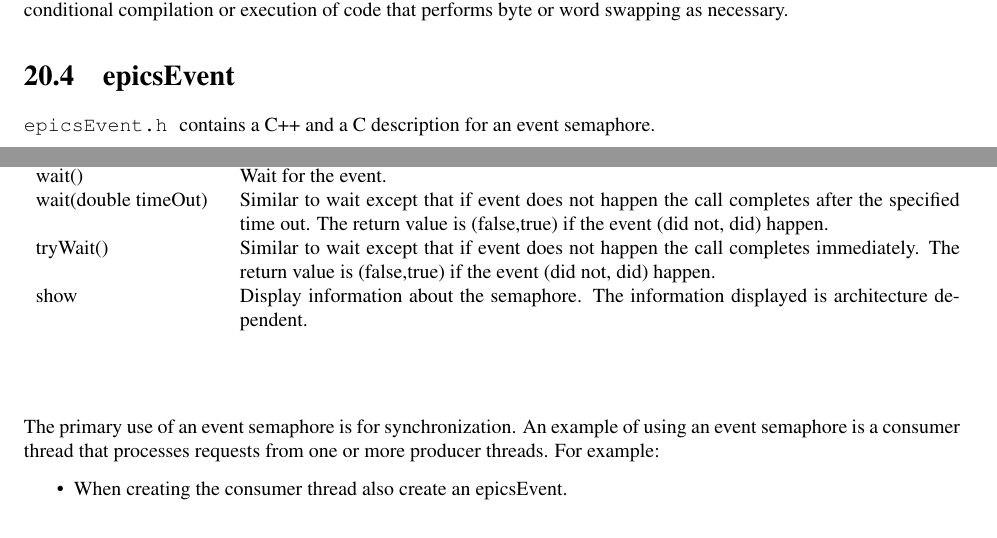
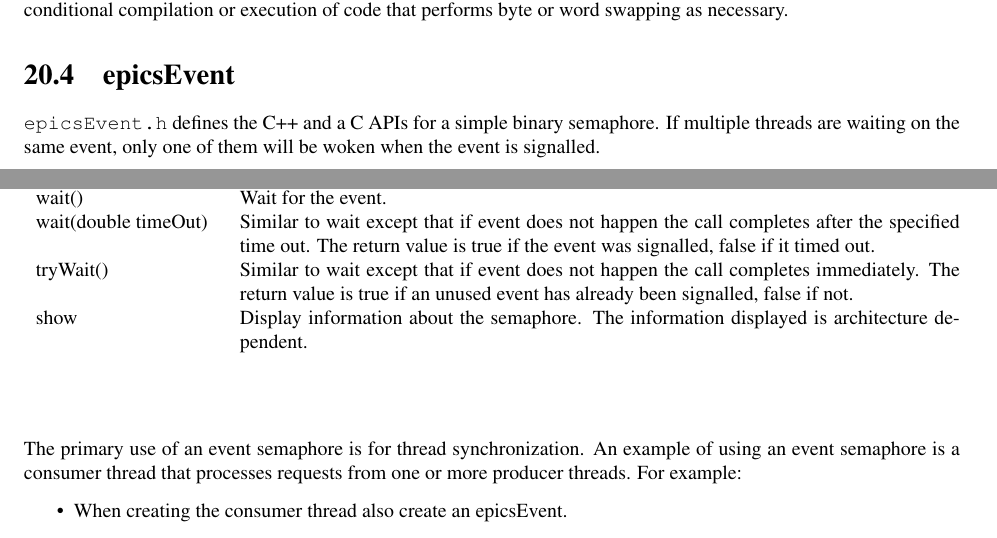
Before and after one commit to josujugo/appdev, a LaTeX thesis (AppDevGuide.tex, which reads tex/libComOsi.tex): two parts of pages 274 and 275 of 321, joined at a grey line, cut so that both start at the same text. Compiled offline with pdfLaTeX.

Commit message:
Describe epicsEvent semantics.

```diff
--- a/tex/libComOsi.tex
+++ b/tex/libComOsi.tex
@@ -126,7 +126,8 @@ conditional compilation or execution of code that performs byte or word swapping
 \section{epicsEvent}
 
 \index{epicsEvent}
-\verb|epicsEvent.h |contains a C++ and a C description for an event semaphore.
+\verb|epicsEvent.h| defines the C++ and a C APIs for a simple binary semaphore.
+If multiple threads are waiting on the same event, only one of them will be woken when the event is signalled.
 
 \index{epicsEvent.h}
 \subsection{C++ Interface}
@@ -163,20 +164,30 @@ private:
 \begin{longtable}{p{1.25in}p{5.0in}}
 \textbf{Method} & \textbf{Meaning}\\
 \hline
-epicsEvent & An epicsEvent can be created empty or full. If it is created empty then a wait issued before a signal will block. If created full then the first wait will always succeed. Multiple signals may be issued between waits but have the same effect as a single signal.\\
-\~{}epicsEvent & Remove the event and any resources it uses. Any further use of the semaphore result in unknown (most certainly bad) behavior. No outstanding take can be active when this call is made.\\
-signal & Signal the event i.e. ensures that the next or current call to wait completes. This method may be called from a vxWorks or RTEMS interrupt handler.\\
+epicsEvent & An epicsEvent can be created empty or full.
+If it is created empty then a wait issued before a signal will block.
+If created full then the first wait will always succeed.
+Multiple signals may be issued between waits but have the same effect as a single signal.\\
+\~{}epicsEvent & Remove the event and any resources it uses.
+Any further use of the semaphore result in unknown (most certainly bad) behavior.
+No outstanding take can be active when this call is made.\\
+signal & Signal the event i.e. ensures that the next or current call to wait completes.
+This method may be called from a vxWorks or RTEMS interrupt handler.\\
 wait() & Wait for the event.\\
-wait(double timeOut) & Similar to wait except that if event does not happen the call completes after the specified time out. The return value is (false,true) if the event (did not, did) happen.\\
-tryWait() & Similar to wait except that if event does not happen the call completes immediately. The return value is (false,true) if the event (did not, did) happen.\\
-show & Display information about the semaphore. The information displayed is architecture dependent.
+wait(double timeOut) & Similar to wait except that if event does not happen the call completes after the specified time out.
+The return value is true if the event was signalled, false if it timed out.\\
+tryWait() & Similar to wait except that if event does not happen the call completes immediately.
+The return value is true if an unused event has already been signalled, false if not.\\
+show & Display information about the semaphore.
+The information displayed is architecture dependent.
 \end{longtable}
 
 \end{center}
 
 
-The primary use of an event semaphore is for synchronization. An example of using an event semaphore is a consumer
-thread that processes requests from one or more producer threads. For example:
+The primary use of an event semaphore is for thread synchronization.
+An example of using an event semaphore is a consumer thread that processes requests from one or more producer threads.
+For example:
 
 \begin{itemize}
 \item When creating the consumer thread also create an epicsEvent.
```
